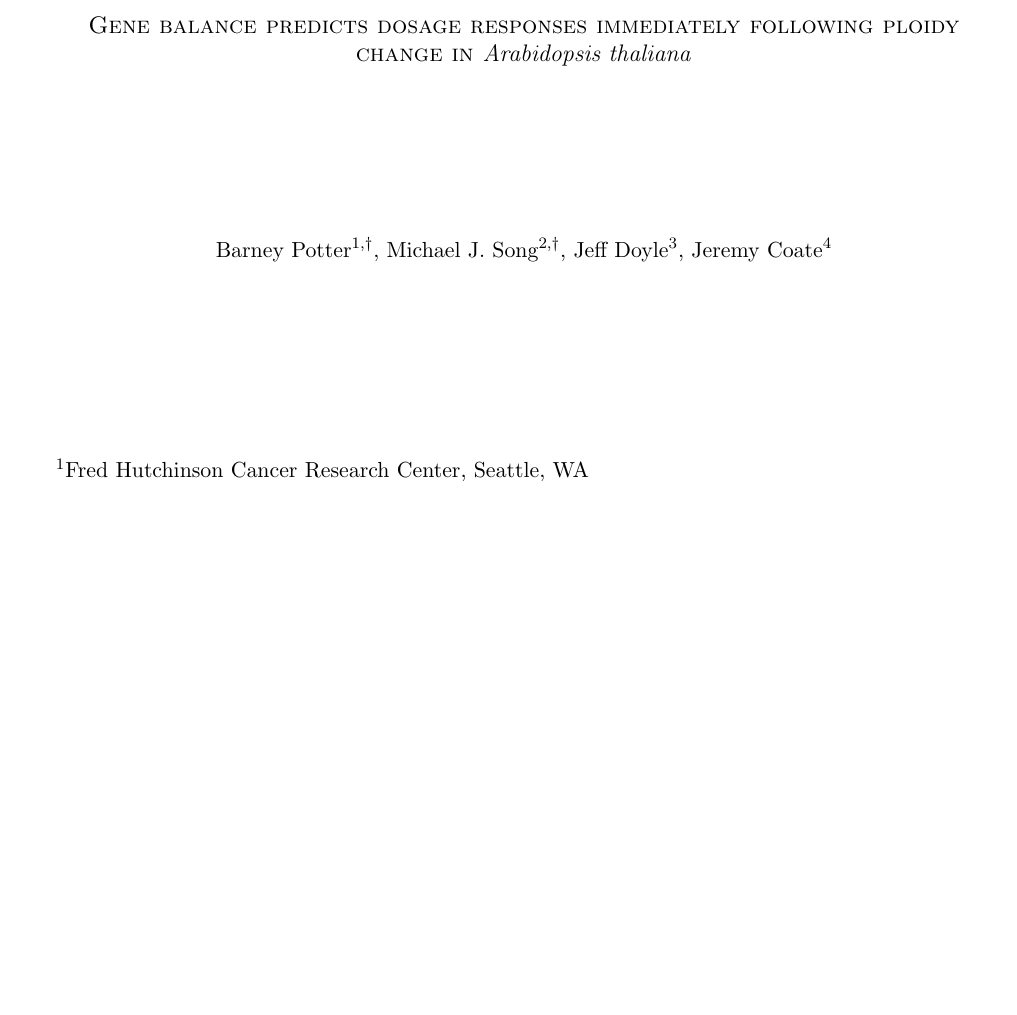
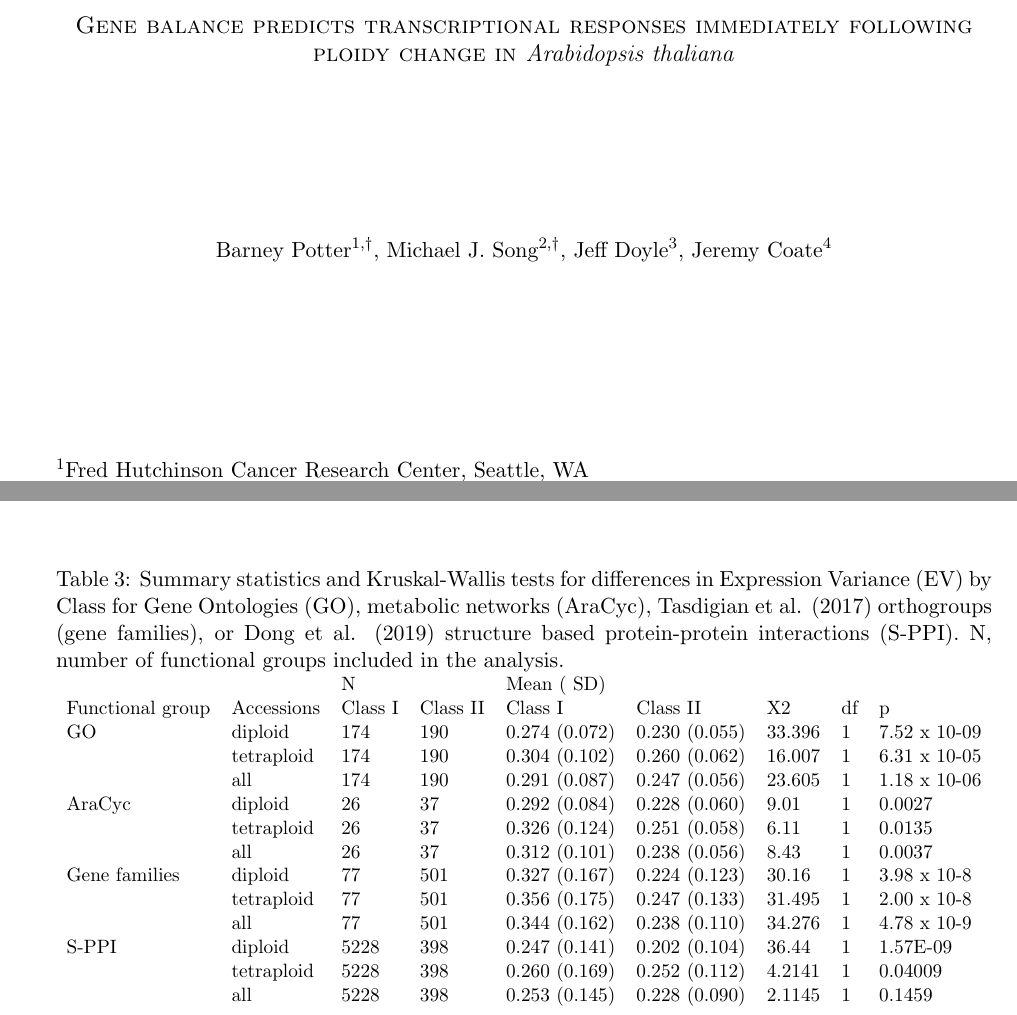
Before and after one commit to barneypotter24/ploidy-seq, a LaTeX paper (latex/wgd.tex): part of page 1 of 20 before the commit and two parts of pages 1 and 17 of 20 after it, the two joined at a grey line, cut so that both start at the same text, the shorter picture padded with empty space. Compiled offline with pdfLaTeX.

Commit message:
added table 3 and changed title

```diff
--- a/latex/wgd.tex
+++ b/latex/wgd.tex
@@ -41,7 +41,7 @@
 %%%%% TITLE PAGE %%%%%
 
 \begin{center}
-    \fontsize{12}{12}\textsc{Gene balance predicts dosage responses immediately following ploidy change in {\it Arabidopsis thaliana}}
+    \fontsize{12}{12}\textsc{Gene balance predicts transcriptional responses immediately following ploidy change in {\it Arabidopsis thaliana}}
 
 \vfill
 
@@ -251,6 +251,27 @@ S-PPI & C24 & 7692 & 501 & 0.971 (1.264) & 0.822 (0.259) & 0.168 & 1 & 0.682 \\
 \end{tabular}}
 \end{table}
 
+\begin{table}[]
+\caption{Summary statistics and Kruskal-Wallis tests for differences in Expression Variance (EV) by Class for Gene Ontologies (GO), metabolic networks (AraCyc), Tasdigian et al. (2017) orthogroups (gene families), or Dong et al. (2019) structure based protein-protein interactions (S-PPI). N, number of functional groups included in the analysis. }
+\label{tab3}
+\resizebox{\textwidth}{!}{\begin{tabular}{lllllllll}
+ &  & N &  & Mean ( SD) &  &  &  &  \\
+Functional group & Accessions & Class I & Class II & Class I & Class II & X2 & df & p \\
+GO & diploid & 174 & 190 & 0.274 (0.072) & 0.230 (0.055) & 33.396 & 1 & 7.52 x 10-09 \\
+ & tetraploid & 174 & 190 & 0.304 (0.102) & 0.260 (0.062) & 16.007 & 1 & 6.31 x 10-05 \\
+ & all & 174 & 190 & 0.291 (0.087) & 0.247 (0.056) & 23.605 & 1 & 1.18 x 10-06 \\
+AraCyc & diploid & 26 & 37 & 0.292 (0.084) & 0.228 (0.060) & 9.01 & 1 & 0.0027 \\
+ & tetraploid & 26 & 37 & 0.326 (0.124) & 0.251 (0.058) & 6.11 & 1 & 0.0135 \\
+ & all & 26 & 37 & 0.312 (0.101) & 0.238 (0.056) & 8.43 & 1 & 0.0037 \\
+Gene families & diploid & 77 & 501 & 0.327 (0.167) & 0.224 (0.123) & 30.16 & 1 & 3.98 x 10-8 \\
+ & tetraploid & 77 & 501 & 0.356 (0.175) & 0.247 (0.133) & 31.495 & 1 & 2.00 x 10-8 \\
+ & all & 77 & 501 & 0.344 (0.162) & 0.238 (0.110) & 34.276 & 1 & 4.78 x 10-9 \\
+S-PPI & diploid & 5228 & 398 & 0.247 (0.141) & 0.202 (0.104) & 36.44 & 1 & 1.57E-09 \\
+ & tetraploid & 5228 & 398 & 0.260 (0.169) & 0.252 (0.112) & 4.2141 & 1 & 0.04009 \\
+ & all & 5228 & 398 & 0.253 (0.145) & 0.228 (0.090) & 2.1145 & 1 & 0.1459
+\end{tabular}}
+\end{table}
+
 
 
 
```
Also changed, not shown: latex/wgd.pdf, 2 other files.
